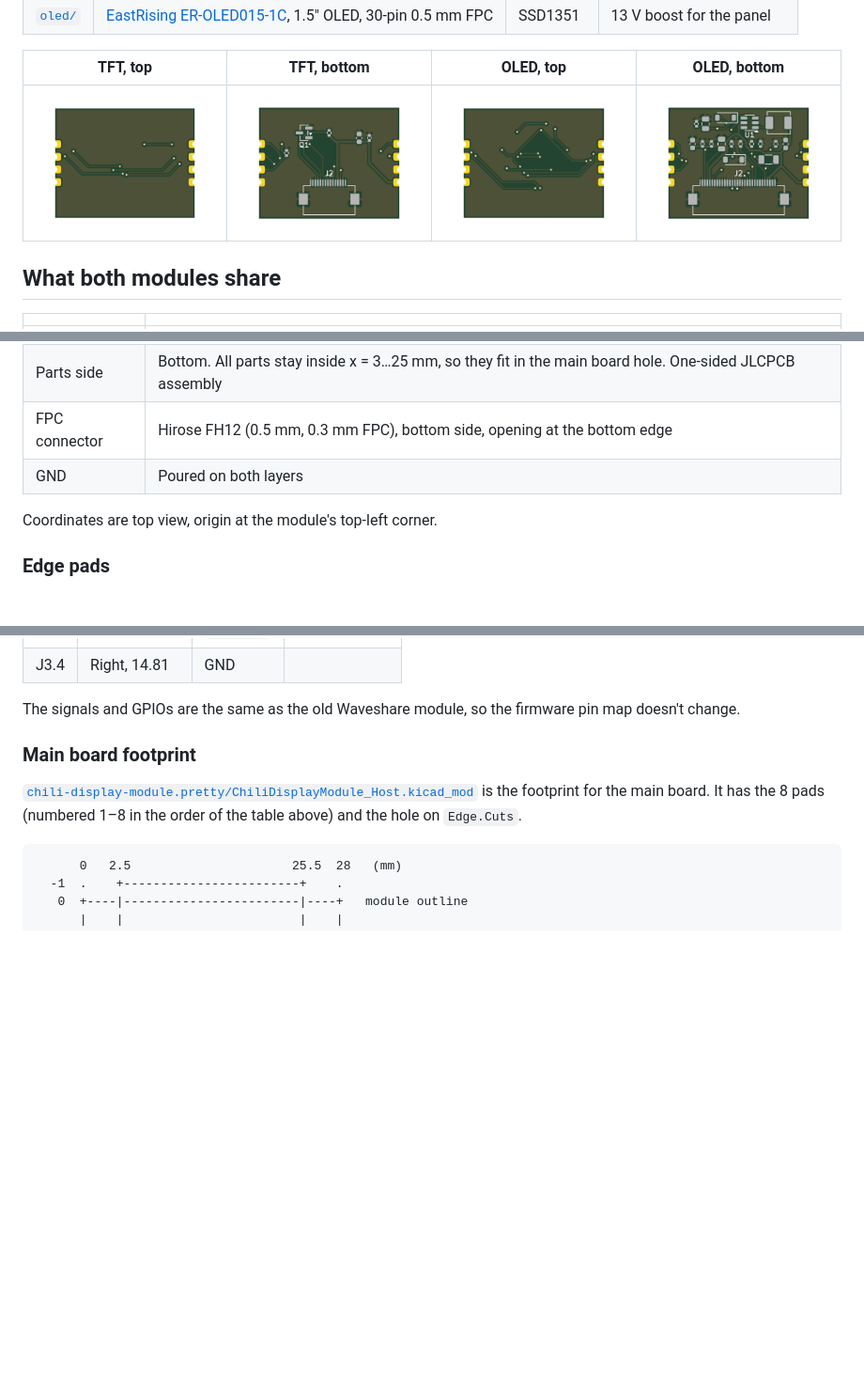
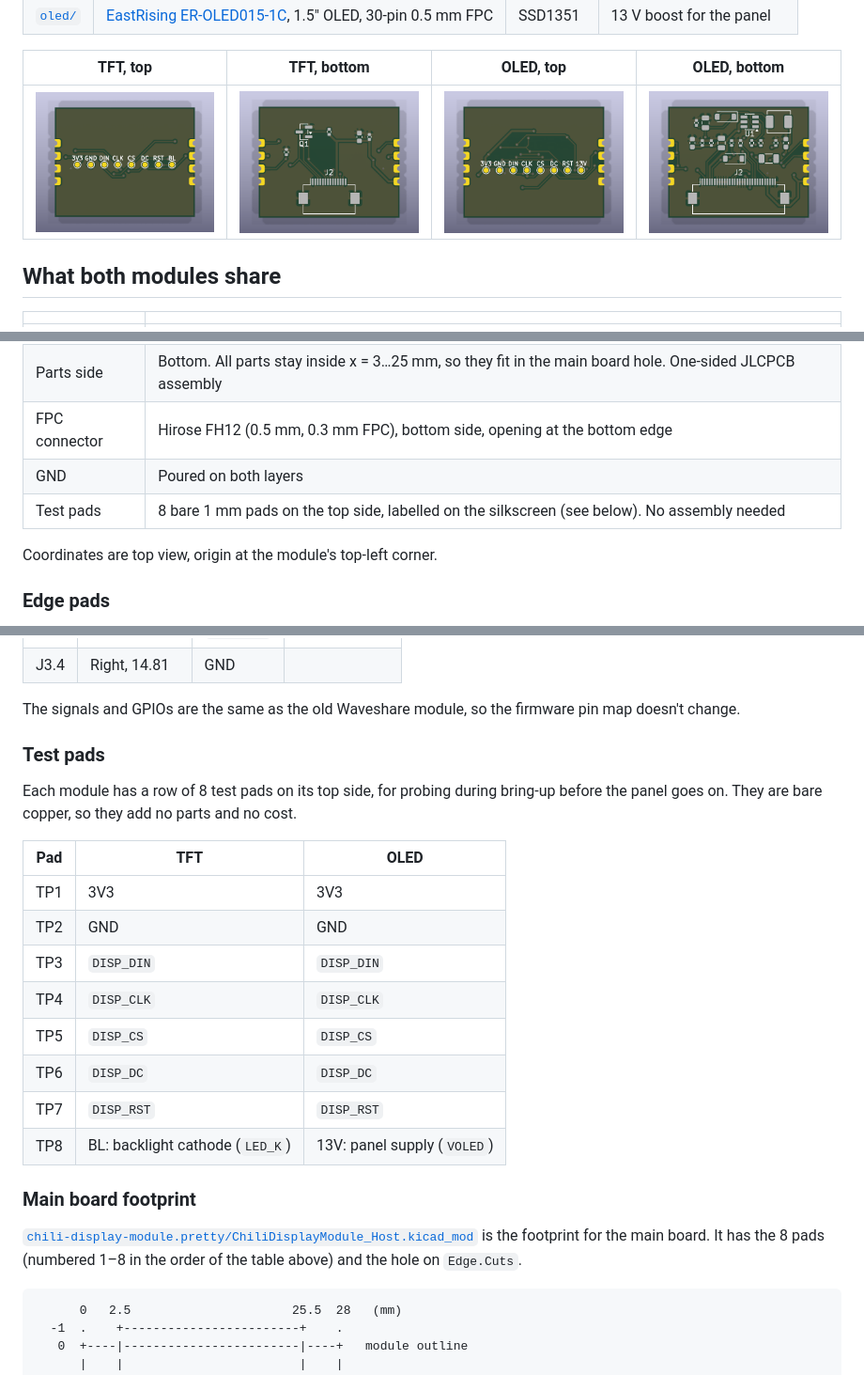
Before and after one commit to chili-chip/chili-display-module-hardware, a Markdown page: README.md, 3 parts joined by grey strips. Shown at 94% size. Drawn GitHub-style; pictures changed too: docs/images/oled-bottom.png, docs/images/oled-top.png, docs/images/tft-bottom.png; blank space fills up the shorter version.

Commit message:
Add 8 top-side test pads to both modules, reroute

```diff
--- a/README.md
+++ b/README.md
@@ -25,6 +25,7 @@ Status: **v0.1.0, schematics and PCBs done, autorouted.** Both modules are 28 ×
 | Parts side | Bottom. All parts stay inside x = 3…25 mm, so they fit in the main board hole. One-sided JLCPCB assembly |
 | FPC connector | Hirose FH12 (0.5 mm, 0.3 mm FPC), bottom side, opening at the bottom edge |
 | GND | Poured on both layers |
+| Test pads | 8 bare 1 mm pads on the top side, labelled on the silkscreen (see below). No assembly needed |
 
 Coordinates are top view, origin at the module's top-left corner.
 
@@ -42,6 +43,21 @@ Coordinates are top view, origin at the module's top-left corner.
 | J3.4 | Right, 14.81 | GND | |
 
 The signals and GPIOs are the same as the old Waveshare module, so the firmware pin map doesn't change.
+
+### Test pads
+
+Each module has a row of 8 test pads on its top side, for probing during bring-up before the panel goes on. They are bare copper, so they add no parts and no cost.
+
+| Pad | TFT | OLED |
+|---|---|---|
+| TP1 | 3V3 | 3V3 |
+| TP2 | GND | GND |
+| TP3 | `DISP_DIN` | `DISP_DIN` |
+| TP4 | `DISP_CLK` | `DISP_CLK` |
+| TP5 | `DISP_CS` | `DISP_CS` |
+| TP6 | `DISP_DC` | `DISP_DC` |
+| TP7 | `DISP_RST` | `DISP_RST` |
+| TP8 | BL: backlight cathode (`LED_K`) | 13V: panel supply (`VOLED`) |
 
 ### Main board footprint
 
```
Also changed, not shown: 4 other files.
